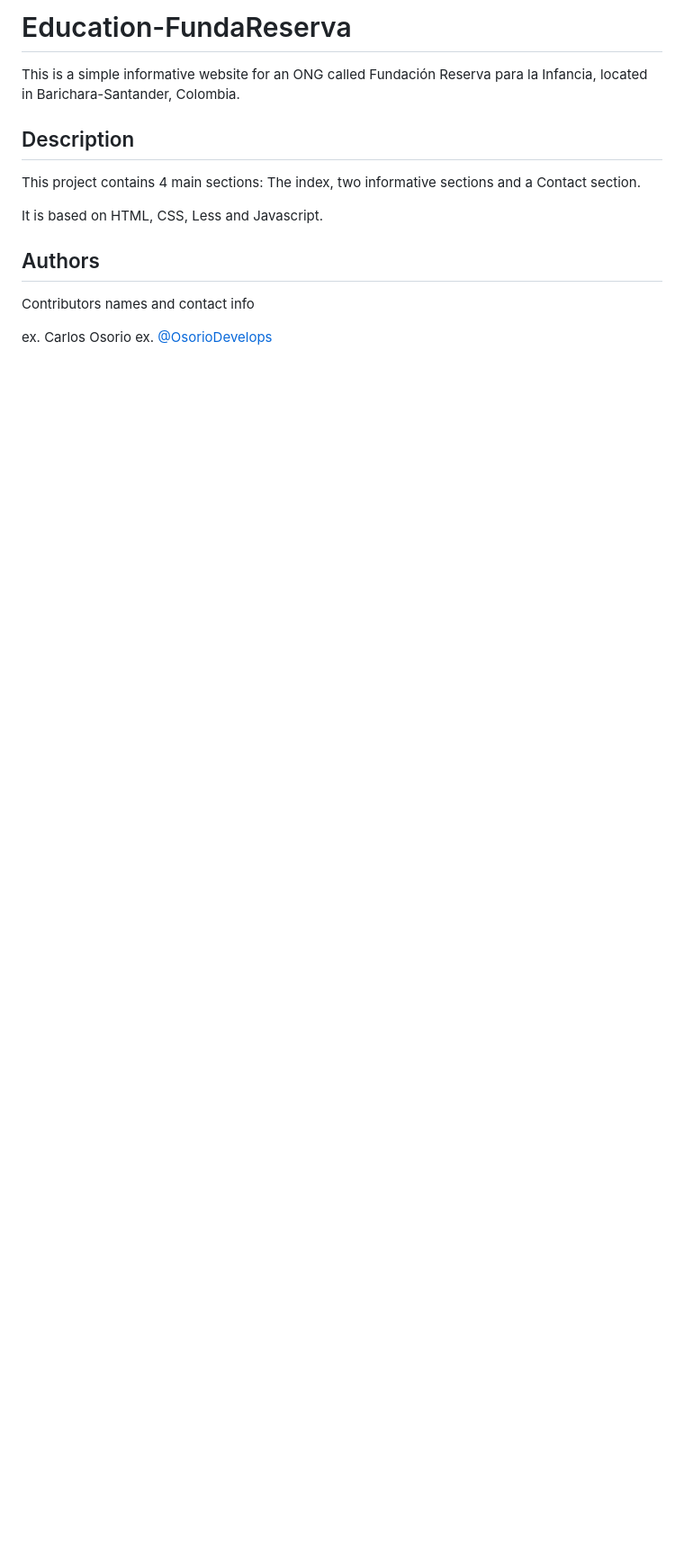
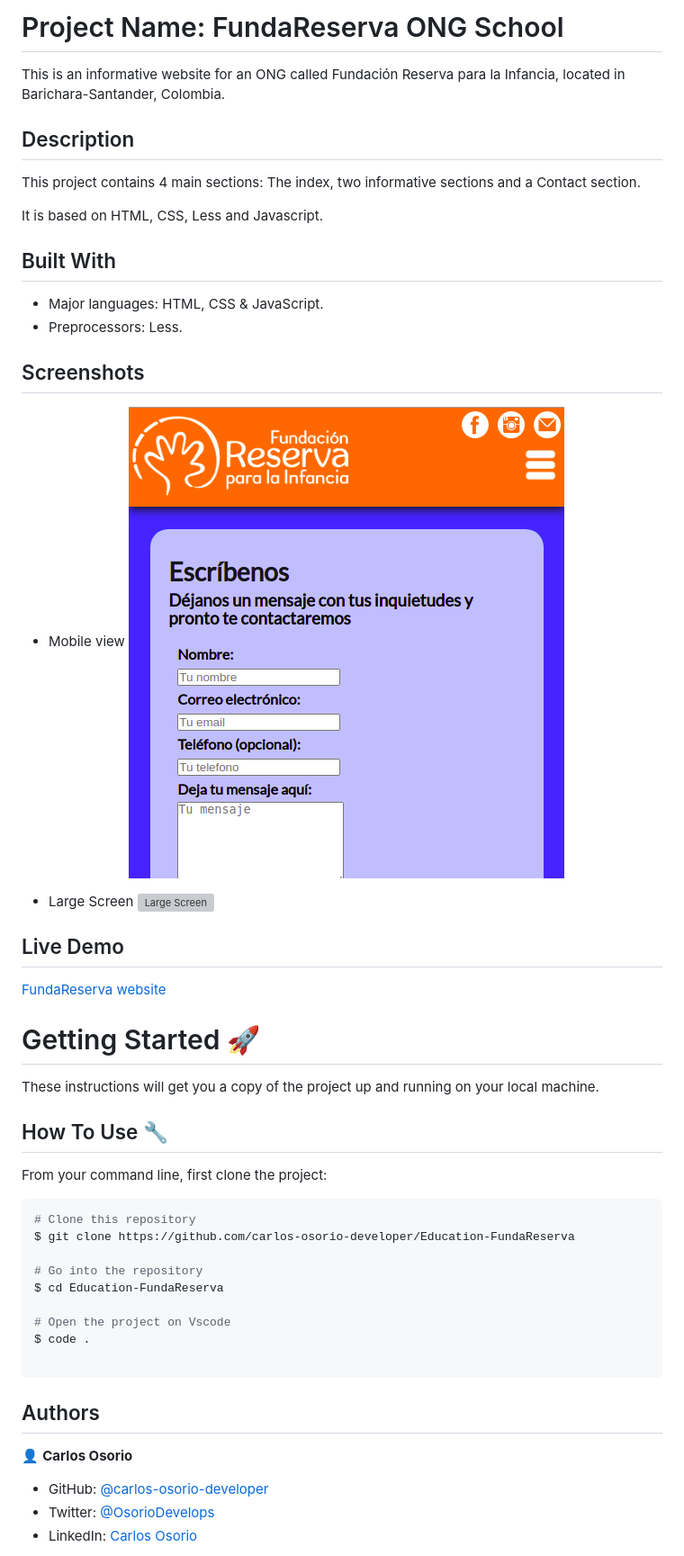
Before and after one commit to carlos-osorio-developer/Education-FundaReserva, a Markdown page: README.md, the part around the change printed below. Shown: that part at 90% size. Rendered like a GitHub page; pictures changed too: img/screenshot-mobile.png (added); blank space fills up the shorter version; grey boxes are pictures that could not be loaded.

Commit message:
Edit README and add screenshots

````diff
--- a/README.md
+++ b/README.md
@@ -1,6 +1,6 @@
-# Education-FundaReserva
+# Project Name: FundaReserva ONG School
 
-This is a simple informative website for an ONG called Fundación Reserva para la Infancia, located in Barichara-Santander, Colombia.
+This is an informative website for an ONG called Fundación Reserva para la Infancia, located in Barichara-Santander, Colombia.
 
 ## Description
 
@@ -8,11 +8,48 @@ This project contains 4 main sections: The index, two informative sections and a
 
 It is based on HTML, CSS, Less and Javascript.
 
+## Built With
+
+- Major languages: HTML, CSS & JavaScript.
+- Preprocessors: Less.
+
+## Screenshots
+
+- Mobile view
+![Mobile](./img/screenshot-mobile.png)
+
+- Large Screen
+![Large Screen](./img/screenshot-desktop.png)
+
+## Live Demo
+
+[FundaReserva website](http://fundareservabarichara.surge.sh)
+
+# Getting Started 🚀
+
+These instructions will get you a copy of the project up and running on your local machine.
+
+## How To Use 🔧
+
+From your command line, first clone the project:
+
+```bash
+# Clone this repository
+$ git clone https://github.com/carlos-osorio-developer/Education-FundaReserva
+
+# Go into the repository
+$ cd Education-FundaReserva
+
+# Open the project on Vscode
+$ code .
+
+```
 
 ## Authors
 
-Contributors names and contact info
+👤 **Carlos Osorio**
 
-ex. Carlos Osorio
-ex. [@OsorioDevelops](https://twitter.com/OsorioDevelops)
+- GitHub: [@carlos-osorio-developer](https://github.com/carlos-osorio-developer)
+- Twitter: [@OsorioDevelops](hhttps://twitter.com/@OsorioDevelops)
+- LinkedIn: [Carlos Osorio](https://www.linkedin.com/in/carlos-osorio-developer/)
 
````
Also changed, not shown: other parts of README.md (+17 -1 lines), 1 other file.
